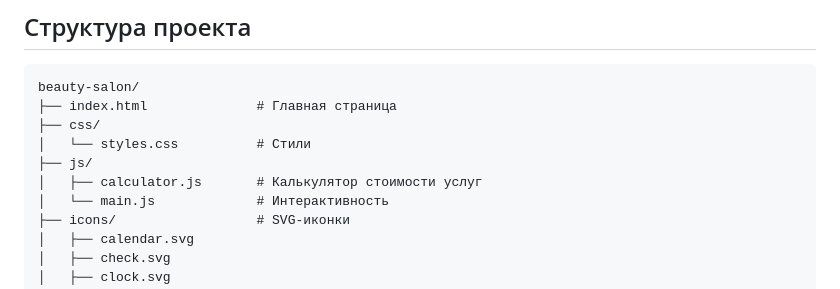
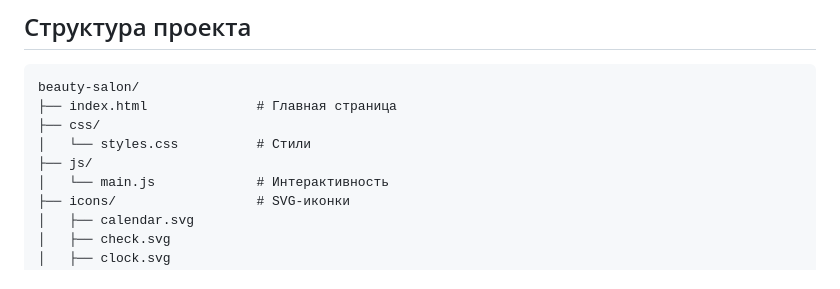
Before and after one commit to Nnnekita/beauty-salon-sample, a Markdown page: README.md, the part around the change. GitHub-like rendering.

Commit message:
docs: update README — remove calculator reference

```diff
--- a/README.md
+++ b/README.md
@@ -38,7 +38,6 @@ beauty-salon/
 ├── css/
 │   └── styles.css          # Стили
 ├── js/
-│   ├── calculator.js       # Калькулятор стоимости услуг
 │   └── main.js             # Интерактивность
 ├── icons/                  # SVG-иконки
 │   ├── calendar.svg
```
